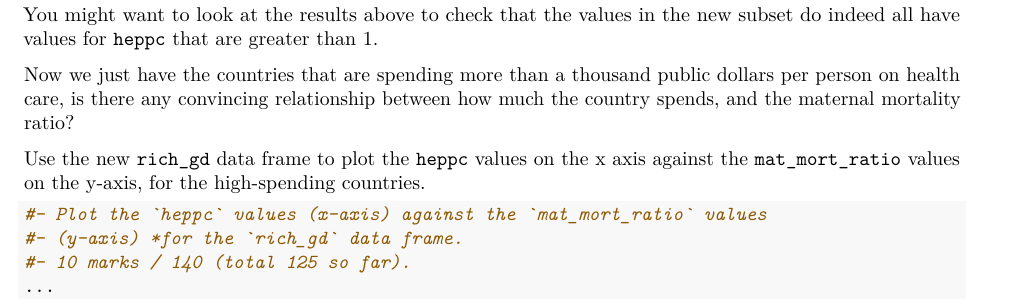
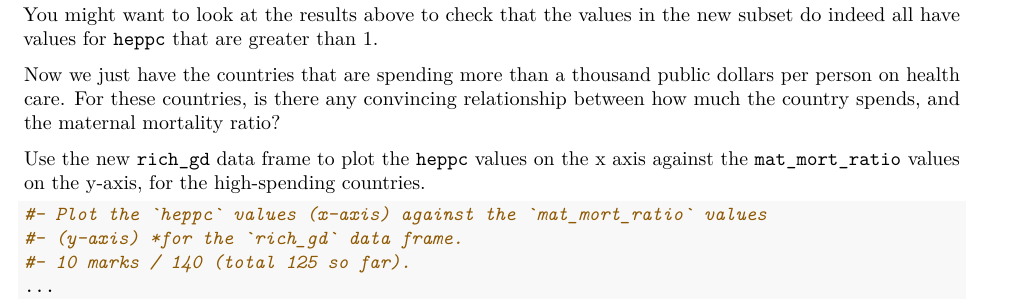
Before and after one commit to uob-cfd/more_gender_data, an R Markdown document (more_gender_data.Rmd): part of page 6 of 7, cut so that both start at the same text. Rendered offline with R 4.5, knitr and Pandoc, then LaTeX, with nearby package versions; some code elsewhere in the file could not run offline.

Commit message:
Update from template

```diff
--- a/more_gender_data.Rmd
+++ b/more_gender_data.Rmd
@@ -339,8 +339,9 @@ You might want to look at the results above to check that the values in the
 new subset do indeed all have values for `heppc` that are greater than 1.
 
 Now we just have the countries that are spending more than a thousand public
-dollars per person on health care, is there any convincing relationship
-between how much the country spends, and the maternal mortality ratio?
+dollars per person on health care.  For these countries, is there any
+convincing relationship between how much the country spends, and the maternal
+mortality ratio?
 
 Use the new `rich_gd` data frame to plot the `heppc` values on the x axis
 against the `mat_mort_ratio` values on the y-axis, for the high-spending
```
